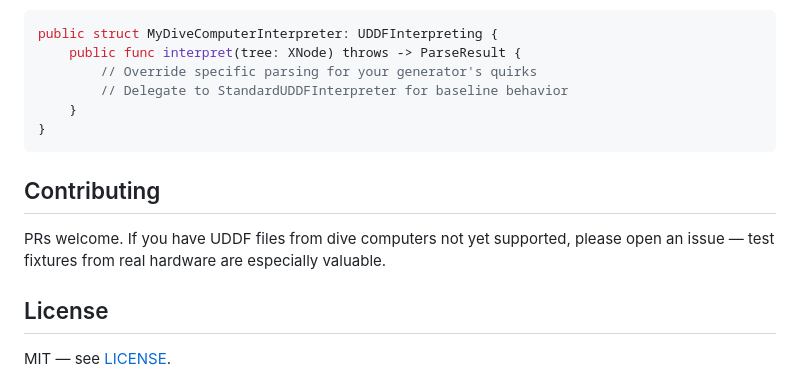
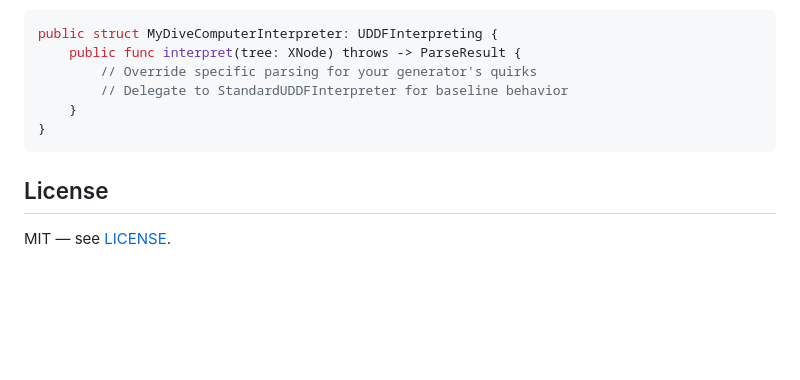
Before and after one commit to boristyumnev/swift-uddf, a Markdown page: README.md, the part around the change. Rendered like a GitHub page; blank space fills up the shorter version.

Commit message:
docs: remove contributing section
Co-Authored-By: Claude Opus 4.6 (1M context) <noreply@anthropic.com>

````diff
--- a/README.md
+++ b/README.md
@@ -126,10 +126,6 @@ public struct MyDiveComputerInterpreter: UDDFInterpreting {
 }
 ```
 
-## Contributing
-
-PRs welcome. If you have UDDF files from dive computers not yet supported, please open an issue — test fixtures from real hardware are especially valuable.
-
 ## License
 
 MIT — see [LICENSE](LICENSE).
````
